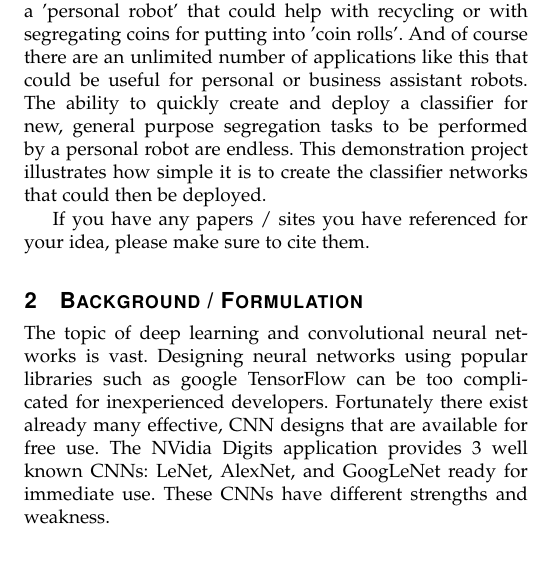
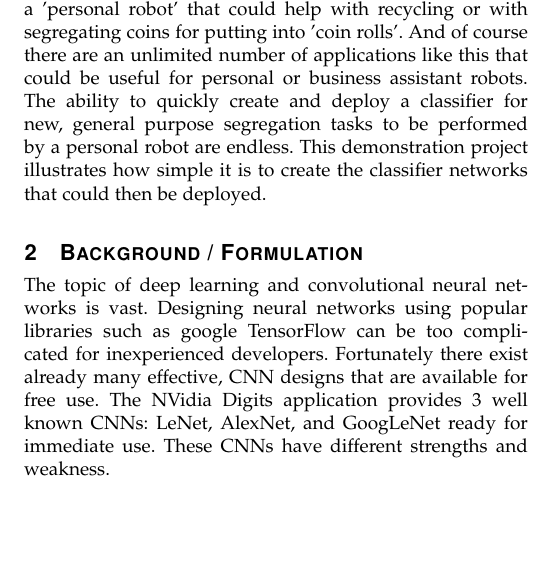
Before and after one commit to cielsys/RoboND2_Proj1_RoboticInference, a LaTeX paper (report.tex): part of one column of page 1 of 5, cut so that both start at the same text, the shorter picture padded with empty space. Compiled offline with pdfLaTeX.

Commit message:
Remove template text from writeup tex

```diff
--- a/report.tex
+++ b/report.tex
@@ -36,8 +36,6 @@ Robot, Mobile Robot, Udacity, Neural Network, NVidia Digits.
 
 \IEEEPARstart{T}{he}.
 Robotic automation of industrial processes such as assembly lines or mail sorting have been common for decades. Now mobile robotic systems are also becoming commonplace and similar image classification tasks will be useful on these platforms. The ability to deploy trained classification neural networks that will operate on these less performant, general purpose systems will be very useful and valuable. In this paper 2 such classification networks will be discussed: A Classifier to distinguish candy boxes from bottles and a classifier to distinguish 2 kinds of coins, U.S. quarters vs U.S. pennies. Even these very simple demonstration projects could find realistic use cases for a 'personal robot' that could help with recycling or with segregating coins for putting into 'coin rolls'. And of course there are an unlimited number of applications like this that could be useful for personal or business assistant robots. The ability to quickly create and deploy a classifier for new, general purpose segregation tasks to be performed by a personal robot are endless. This demonstration project illustrates how simple it is to create the classifier networks that could then be deployed.
-
-If you have any papers / sites you have referenced for your idea, please make sure to cite them.
 
 \section{Background / Formulation}
 The topic of deep learning and convolutional neural networks is vast. Designing neural networks using popular libraries such as google TensorFlow can be too complicated for inexperienced developers. Fortunately there exist already many effective, CNN designs that are available for free use. The NVidia Digits application provides 3 well known CNNs: LeNet, AlexNet, and GoogLeNet ready for immediate use. These CNNs have different strengths and weakness.
```
Also changed, not shown: report.pdf, 3 other files.
